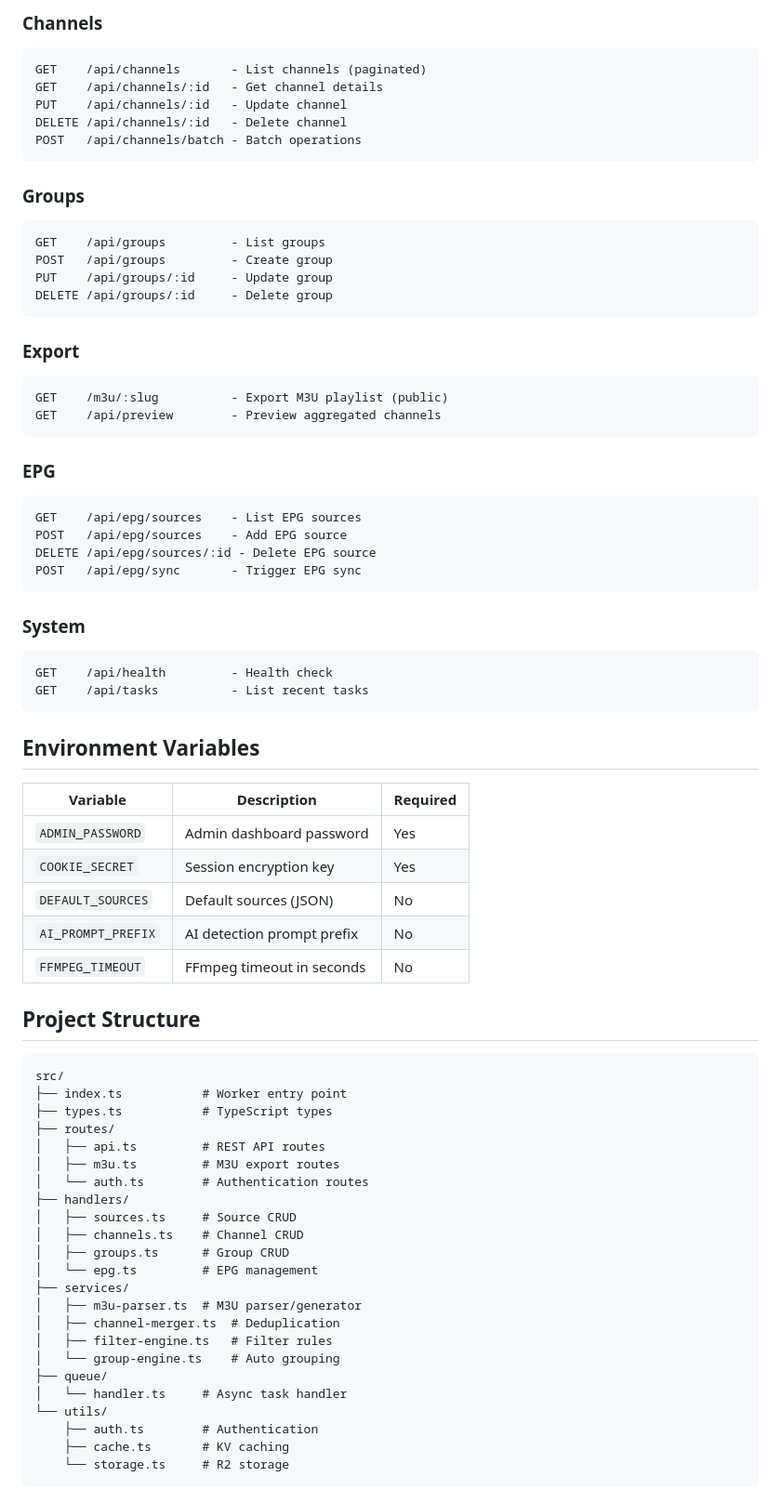
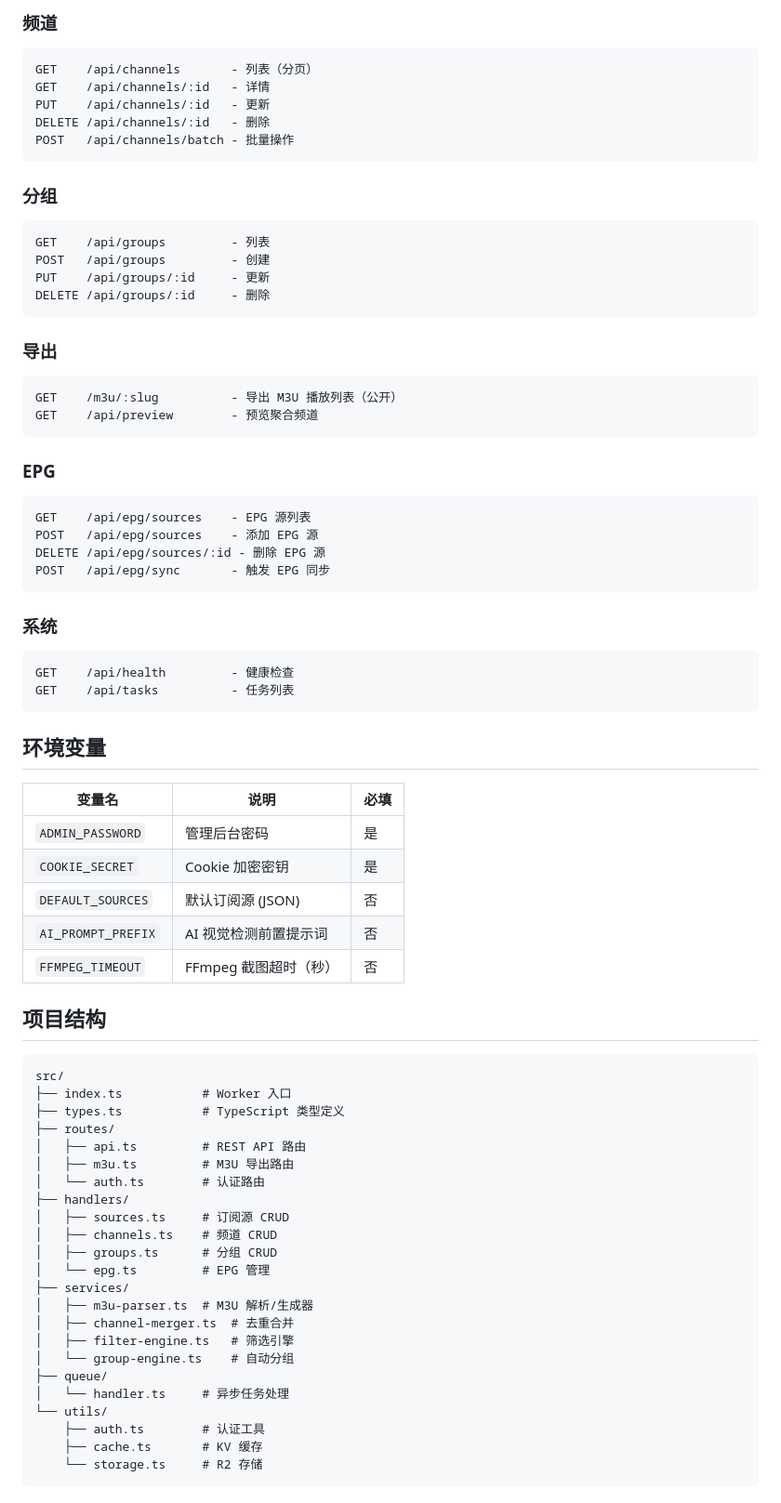
Before and after one commit to muzhi621/iptv-m3u-manager-cf, a Markdown page: README.md, the part around one of its changes. Shown at 93% size. Drawn GitHub-style.

Commit message:
docs: 使用中文 README

````diff
--- a/README.md
+++ b/README.md
@@ -80,77 +78,77 @@ POST   /api/sources/:id/sync - Manual sync
 ```
 
-### Channels
+### 频道
 ```
-GET    /api/channels       - List channels (paginated)
-GET    /api/channels/:id   - Get channel details
-PUT    /api/channels/:id   - Update channel
-DELETE /api/channels/:id   - Delete channel
-POST   /api/channels/batch - Batch operations
+GET    /api/channels       - 列表（分页）
+GET    /api/channels/:id   - 详情
+PUT    /api/channels/:id   - 更新
+DELETE /api/channels/:id   - 删除
+POST   /api/channels/batch - 批量操作
 ```
 
-### Groups
+### 分组
 ```
-GET    /api/groups         - List groups
-POST   /api/groups         - Create group
-PUT    /api/groups/:id     - Update group
-DELETE /api/groups/:id     - Delete group
+GET    /api/groups         - 列表
+POST   /api/groups         - 创建
+PUT    /api/groups/:id     - 更新
+DELETE /api/groups/:id     - 删除
 ```
 
-### Export
+### 导出
 ```
-GET    /m3u/:slug          - Export M3U playlist (public)
-GET    /api/preview        - Preview aggregated channels
+GET    /m3u/:slug          - 导出 M3U 播放列表（公开）
+GET    /api/preview        - 预览聚合频道
 ```
 
 ### EPG
 ```
-GET    /api/epg/sources    - List EPG sources
-POST   /api/epg/sources    - Add EPG source
-DELETE /api/epg/sources/:id - Delete EPG source
-POST   /api/epg/sync       - Trigger EPG sync
+GET    /api/epg/sources    - EPG 源列表
+POST   /api/epg/sources    - 添加 EPG 源
+DELETE /api/epg/sources/:id - 删除 EPG 源
+POST   /api/epg/sync       - 触发 EPG 同步
 ```
 
-### System
+### 系统
 ```
-GET    /api/health         - Health check
-GET    /api/tasks          - List recent tasks
+GET    /api/health         - 健康检查
+GET    /api/tasks          - 任务列表
 ```
 
-## Environment Variables
+## 环境变量
 
-| Variable | Description | Required |
-|----------|-------------|----------|
-| `ADMIN_PASSWORD` | Admin dashboard password | Yes |
-| `COOKIE_SECRET` | Session encryption key | Yes |
-| `DEFAULT_SOURCES` | Default sources (JSON) | No |
-| `AI_PROMPT_PREFIX` | AI detection prompt prefix | No |
-| `FFMPEG_TIMEOUT` | FFmpeg timeout in seconds | No |
+| 变量名 | 说明 | 必填 |
+|--------|------|------|
+| `ADMIN_PASSWORD` | 管理后台密码 | 是 |
+| `COOKIE_SECRET` | Cookie 加密密钥 | 是 |
+| `DEFAULT_SOURCES` | 默认订阅源 (JSON) | 否 |
+| `AI_PROMPT_PREFIX` | AI 视觉检测前置提示词 | 否 |
+| `FFMPEG_TIMEOUT` | FFmpeg 截图超时（秒） | 否 |
 
-## Project Structure
+## 项目结构
 
 ```
 src/
-├── index.ts           # Worker entry point
-├── types.ts           # TypeScript types
+├── index.ts           # Worker 入口
+├── types.ts           # TypeScript 类型定义
 ├── routes/
-│   ├── api.ts         # REST API routes
-│   ├── m3u.ts         # M3U export routes
-│   └── auth.ts        # Authentication routes
+│   ├── api.ts         # REST API 路由
+│   ├── m3u.ts         # M3U 导出路由
+│   └── auth.ts        # 认证路由
 ├── handlers/
-│   ├── sources.ts     # Source CRUD
-│   ├── channels.ts    # Channel CRUD
-│   ├── groups.ts      # Group CRUD
-│   └── epg.ts         # EPG management
+│   ├── sources.ts     # 订阅源 CRUD
+│   ├── channels.ts    # 频道 CRUD
+│   ├── groups.ts      # 分组 CRUD
+│   └── epg.ts         # EPG 管理
 ├── services/
-│   ├── m3u-parser.ts  # M3U parser/generator
-│   ├── channel-merger.ts  # Deduplication
-│   ├── filter-engine.ts   # Filter rules
-│   └── group-engine.ts    # Auto grouping
+│   ├── m3u-parser.ts  # M3U 解析/生成器
+│   ├── channel-merger.ts  # 去重合并
+│   ├── filter-engine.ts   # 筛选引擎
+│   └── group-engine.ts    # 自动分组
 ├── queue/
-│   └── handler.ts     # Async task handler
+│   └── handler.ts     # 异步任务处理
 └── utils/
-    ├── auth.ts        # Authentication
-    ├── cache.ts       # KV caching
-    └── storage.ts     # R2 storage
+    ├── auth.ts        # 认证工具
+    ├── cache.ts       # KV 缓存
+    └── storage.ts     # R2 存储
 ```
 
````
Also changed, not shown: other parts of README.md (+90 -47 lines).
